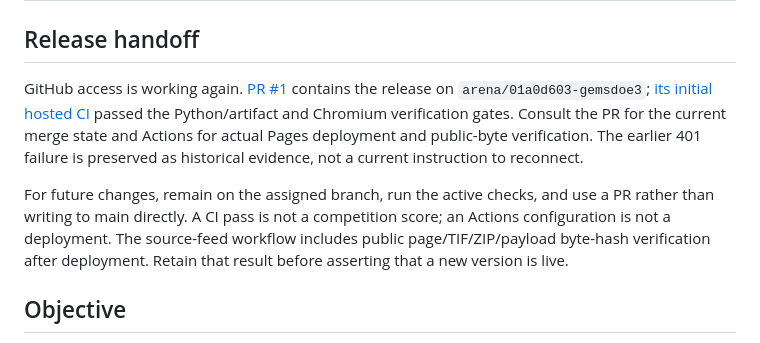
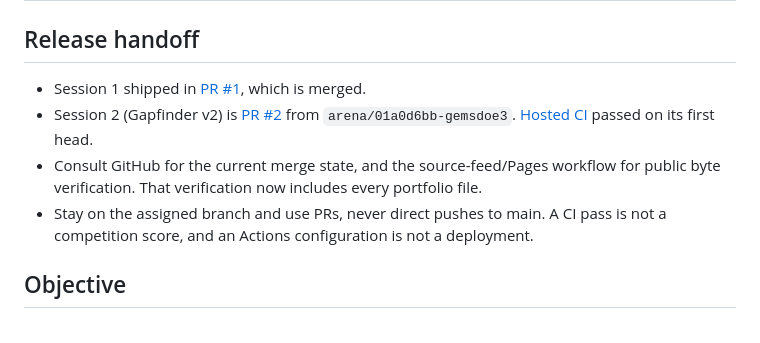
Before and after one commit to buffedlizard55-lab/GEMSDOE3, a Markdown page: NEXT_STEPS.md, the part around the change. Drawn GitHub-style.

Commit message:
NEXT_STEPS: session 2 release handoff (PR #2, hosted CI)
Co-authored-by: arena-agent <297053741+arena-agent@users.noreply.github.com>

```diff
--- a/NEXT_STEPS.md
+++ b/NEXT_STEPS.md
@@ -2,9 +2,10 @@
 
 ## Release handoff
 
-GitHub access is working again. [PR #1](https://github.com/buffedlizard55-lab/GEMSDOE3/pull/1) contains the release on `arena/01a0d603-gemsdoe3`; [its initial hosted CI](https://github.com/buffedlizard55-lab/GEMSDOE3/actions/runs/36091380405) passed the Python/artifact and Chromium verification gates. Consult the PR for the current merge state and Actions for actual Pages deployment and public-byte verification. The earlier 401 failure is preserved as historical evidence, not a current instruction to reconnect.
-
-For future changes, remain on the assigned branch, run the active checks, and use a PR rather than writing to main directly. A CI pass is not a competition score; an Actions configuration is not a deployment. The source-feed workflow includes public page/TIF/ZIP/payload byte-hash verification after deployment. Retain that result before asserting that a new version is live.
+- Session 1 shipped in [PR #1](https://github.com/buffedlizard55-lab/GEMSDOE3/pull/1), which is merged.
+- Session 2 (Gapfinder v2) is [PR #2](https://github.com/buffedlizard55-lab/GEMSDOE3/pull/2) from `arena/01a0d6bb-gemsdoe3`. [Hosted CI](https://github.com/buffedlizard55-lab/GEMSDOE3/actions/runs/36096808442) passed on its first head.
+- Consult GitHub for the current merge state, and the source-feed/Pages workflow for public byte verification. That verification now includes every portfolio file.
+- Stay on the assigned branch and use PRs, never direct pushes to main. A CI pass is not a competition score, and an Actions configuration is not a deployment.
 
 ## Objective
 
```
